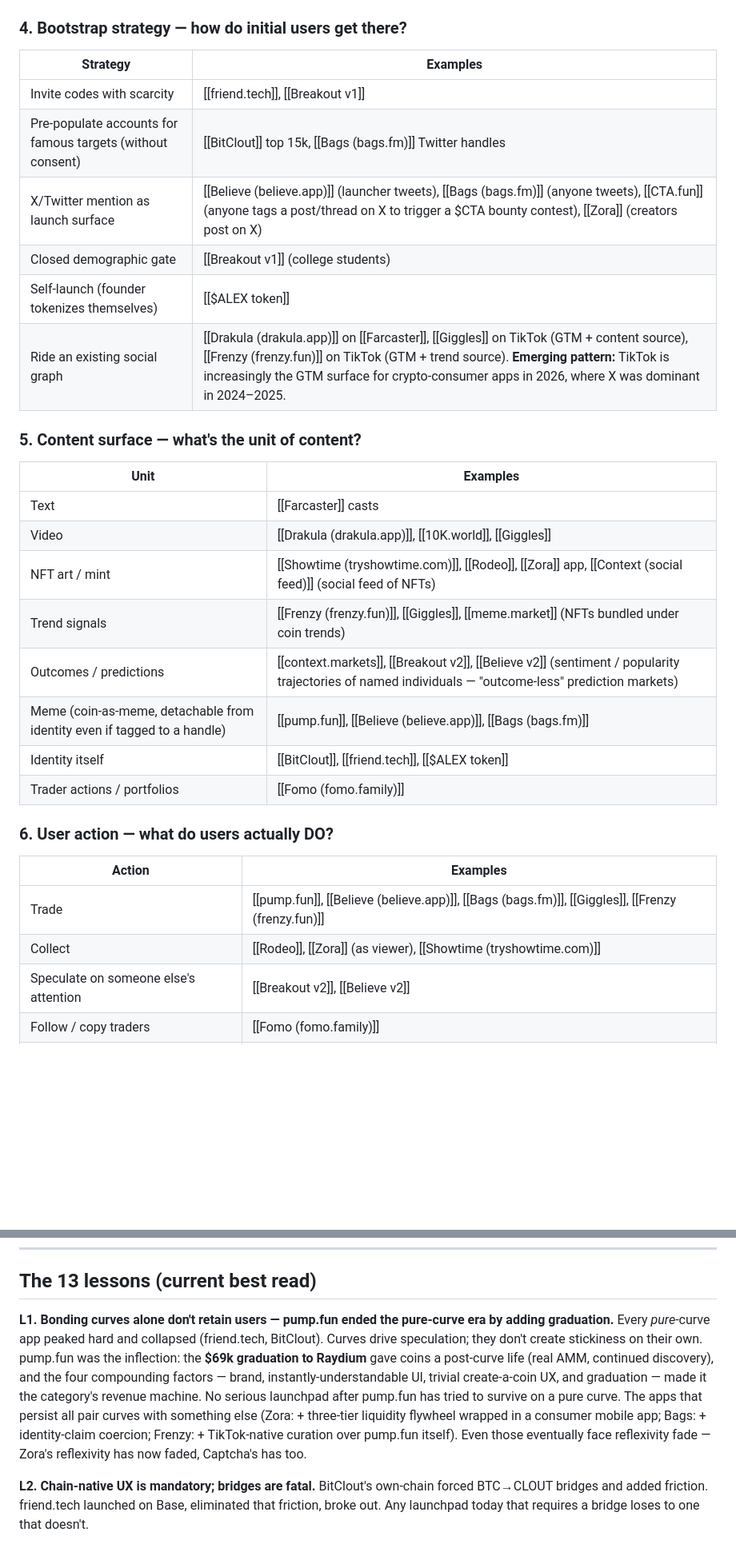
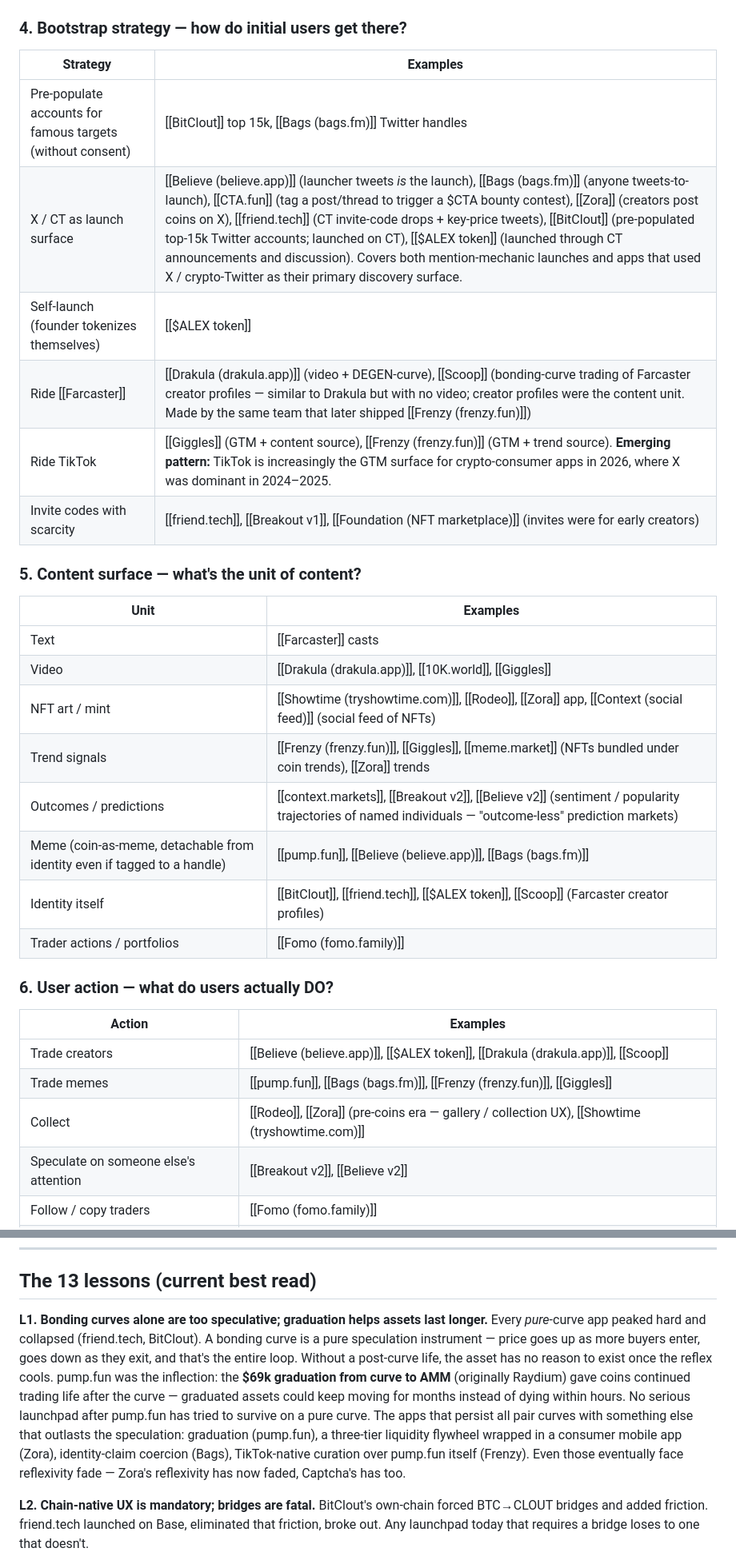
Before and after one commit to AlexMasmej/crypto-social-2026-report, a Markdown page: wiki/idea-maze.md, 2 parts joined by grey strips. Shown at 80% size. Drawn GitHub-style; blank space fills up the shorter version.

```diff
--- a/wiki/idea-maze.md
+++ b/wiki/idea-maze.md
@@ -64,12 +62,12 @@ Most apps pay the launcher/creator in some form — the rows below capture the _
 
 | Strategy | Examples |
 |---|---|
-| Invite codes with scarcity | [[friend.tech]], [[Breakout v1]] |
 | Pre-populate accounts for famous targets (without consent) | [[BitClout]] top 15k, [[Bags (bags.fm)]] Twitter handles |
-| X/Twitter mention as launch surface | [[Believe (believe.app)]] (launcher tweets), [[Bags (bags.fm)]] (anyone tweets), [[CTA.fun]] (anyone tags a post/thread on X to trigger a $CTA bounty contest), [[Zora]] (creators post on X) |
-| Closed demographic gate | [[Breakout v1]] (college students) |
+| X / CT as launch surface | [[Believe (believe.app)]] (launcher tweets _is_ the launch), [[Bags (bags.fm)]] (anyone tweets-to-launch), [[CTA.fun]] (tag a post/thread to trigger a $CTA bounty contest), [[Zora]] (creators post coins on X), [[friend.tech]] (CT invite-code drops + key-price tweets), [[BitClout]] (pre-populated top-15k Twitter accounts; launched on CT), [[$ALEX token]] (launched through CT announcements and discussion). Covers both mention-mechanic launches and apps that used X / crypto-Twitter as their primary discovery surface. |
 | Self-launch (founder tokenizes themselves) | [[$ALEX token]] |
-| Ride an existing social graph | [[Drakula (drakula.app)]] on [[Farcaster]], [[Giggles]] on TikTok (GTM + content source), [[Frenzy (frenzy.fun)]] on TikTok (GTM + trend source). **Emerging pattern:** TikTok is increasingly the GTM surface for crypto-consumer apps in 2026, where X was dominant in 2024–2025. |
+| Ride [[Farcaster]] | [[Drakula (drakula.app)]] (video + DEGEN-curve), [[Scoop]] (bonding-curve trading of Farcaster creator profiles — similar to Drakula but with no video; creator profiles were the content unit. Made by the same team that later shipped [[Frenzy (frenzy.fun)]]) |
+| Ride TikTok | [[Giggles]] (GTM + content source), [[Frenzy (frenzy.fun)]] (GTM + trend source). **Emerging pattern:** TikTok is increasingly the GTM surface for crypto-consumer apps in 2026, where X was dominant in 2024–2025. |
+| Invite codes with scarcity | [[friend.tech]], [[Breakout v1]], [[Foundation (NFT marketplace)]] (invites were for early creators) |
 
 ### 5. Content surface — what's the unit of content?
 
@@ -78,18 +76,19 @@ Most apps pay the launcher/creator in some form — the rows below capture the _
 | Text | [[Farcaster]] casts |
 | Video | [[Drakula (drakula.app)]], [[10K.world]], [[Giggles]] |
 | NFT art / mint | [[Showtime (tryshowtime.com)]], [[Rodeo]], [[Zora]] app, [[Context (social feed)]] (social feed of NFTs) |
-| Trend signals | [[Frenzy (frenzy.fun)]], [[Giggles]], [[meme.market]] (NFTs bundled under coin trends) |
+| Trend signals | [[Frenzy (frenzy.fun)]], [[Giggles]], [[meme.market]] (NFTs bundled under coin trends), [[Zora]] trends |
 | Outcomes / predictions | [[context.markets]], [[Breakout v2]], [[Believe v2]] (sentiment / popularity trajectories of named individuals — "outcome-less" prediction markets) |
 | Meme (coin-as-meme, detachable from identity even if tagged to a handle) | [[pump.fun]], [[Believe (believe.app)]], [[Bags (bags.fm)]] |
-| Identity itself | [[BitClout]], [[friend.tech]], [[$ALEX token]] |
+| Identity itself | [[BitClout]], [[friend.tech]], [[$ALEX token]], [[Scoop]] (Farcaster creator profiles) |
 | Trader actions / portfolios | [[Fomo (fomo.family)]] |
 
 ### 6. User action — what do users actually DO?
 
 | Action | Examples |
 |---|---|
-| Trade | [[pump.fun]], [[Believe (believe.app)]], [[Bags (bags.fm)]], [[Giggles]], [[Frenzy (frenzy.fun)]] |
-| Collect | [[Rodeo]], [[Zora]] (as viewer), [[Showtime (tryshowtime.com)]] |
+| Trade creators | [[Believe (believe.app)]], [[$ALEX token]], [[Drakula (drakula.app)]], [[Scoop]] |
+| Trade memes | [[pump.fun]], [[Bags (bags.fm)]], [[Frenzy (frenzy.fun)]], [[Giggles]] |
+| Collect | [[Rodeo]], [[Zora]] (pre-coins era — gallery / collection UX), [[Showtime (tryshowtime.com)]] |
 | Speculate on someone else's attention | [[Breakout v2]], [[Believe v2]] |
 | Follow / copy traders | [[Fomo (fomo.family)]] |
 | Post (and pay for the privilege) | [[Captcha (captcha.social)]] (buyback-to-post) |
@@ -192,7 +191,7 @@ Late 2025 through early 2026 is a **category-level inflection** in consumer-cryp
 
 ## The 13 lessons (current best read)
 
-**L1. Bonding curves alone don't retain users — pump.fun ended the pure-curve era by adding graduation.** Every _pure_-curve app peaked hard and collapsed (friend.tech, BitClout). Curves drive speculation; they don't create stickiness on their own. pump.fun was the inflection: the **$69k graduation to Raydium** gave coins a post-curve life (real AMM, continued discovery), and the four compounding factors — brand, instantly-understandable UI, trivial create-a-coin UX, and graduation — made it the category's revenue machine. No serious launchpad after pump.fun has tried to survive on a pure curve. The apps that persist all pair curves with something else (Zora: + three-tier liquidity flywheel wrapped in a consumer mobile app; Bags: + identity-claim coercion; Frenzy: + TikTok-native curation over pump.fun itself). Even those eventually face reflexivity fade — Zora's reflexivity has now faded, Captcha's has too.
+**L1. Bonding curves alone are too speculative; graduation helps assets last longer.** Every _pure_-curve app peaked hard and collapsed (friend.tech, BitClout). A bonding curve is a pure speculation instrument — price goes up as more buyers enter, goes down as they exit, and that's the entire loop. Without a post-curve life, the asset has no reason to exist once the reflex cools. pump.fun was the inflection: the **$69k graduation from curve to AMM** (originally Raydium) gave coins continued trading life after the curve — graduated assets could keep moving for months instead of dying within hours. No serious launchpad after pump.fun has tried to survive on a pure curve. The apps that persist all pair curves with something else that outlasts the speculation: graduation (pump.fun), a three-tier liquidity flywheel wrapped in a consumer mobile app (Zora), identity-claim coercion (Bags), TikTok-native curation over pump.fun itself (Frenzy). Even those eventually face reflexivity fade — Zora's reflexivity has now faded, Captcha's has too.
 
 **L2. Chain-native UX is mandatory; bridges are fatal.** BitClout's own-chain forced BTC→CLOUT bridges and added friction. friend.tech launched on Base, eliminated that friction, broke out. Any launchpad today that requires a bridge loses to one that doesn't.
 
```
Also changed, not shown: other parts of wiki/idea-maze.md (+13 -15 lines).
